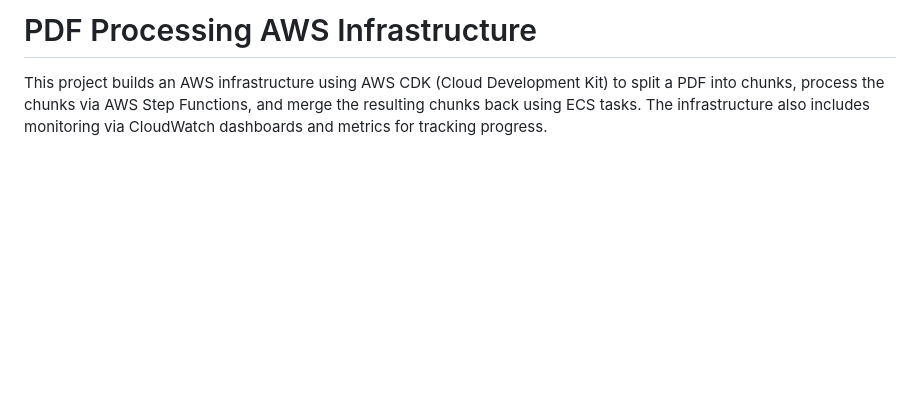
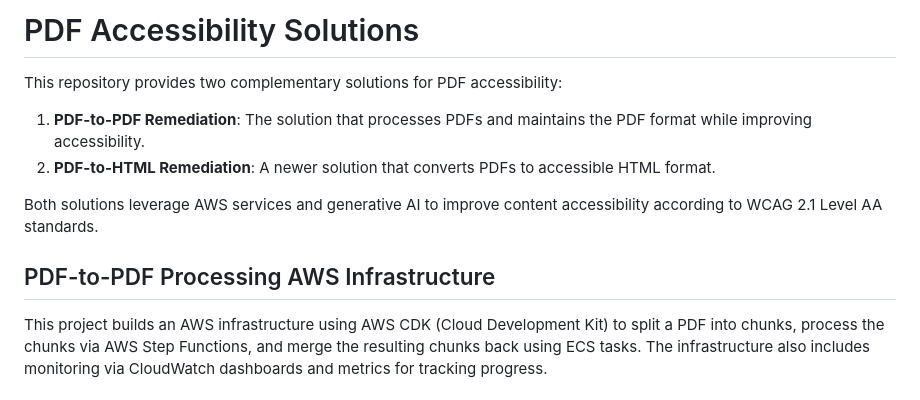
Before and after one commit to ASUCICREPO/PDF_Accessibility, a Markdown page: README.md, the part around one of its changes. GitHub-like rendering; blank space fills up the shorter version.

```diff
--- a/README.md
+++ b/README.md
@@ -1,4 +1,13 @@
-# PDF Processing AWS Infrastructure
+# PDF Accessibility Solutions
+
+This repository provides two complementary solutions for PDF accessibility:
+
+1. **PDF-to-PDF Remediation**: The solution that processes PDFs and maintains the PDF format while improving accessibility.
+2. **PDF-to-HTML Remediation**: A newer solution that converts PDFs to accessible HTML format.
+
+Both solutions leverage AWS services and generative AI to improve content accessibility according to WCAG 2.1 Level AA standards.
+
+## PDF-to-PDF Processing AWS Infrastructure
 
 This project builds an AWS infrastructure using AWS CDK (Cloud Development Kit) to split a PDF into chunks, process the chunks via AWS Step Functions, and merge the resulting chunks back using ECS tasks. The infrastructure also includes monitoring via CloudWatch dashboards and metrics for tracking progress.
 
```
Also changed, not shown: other parts of README.md (+138 -1 lines).
